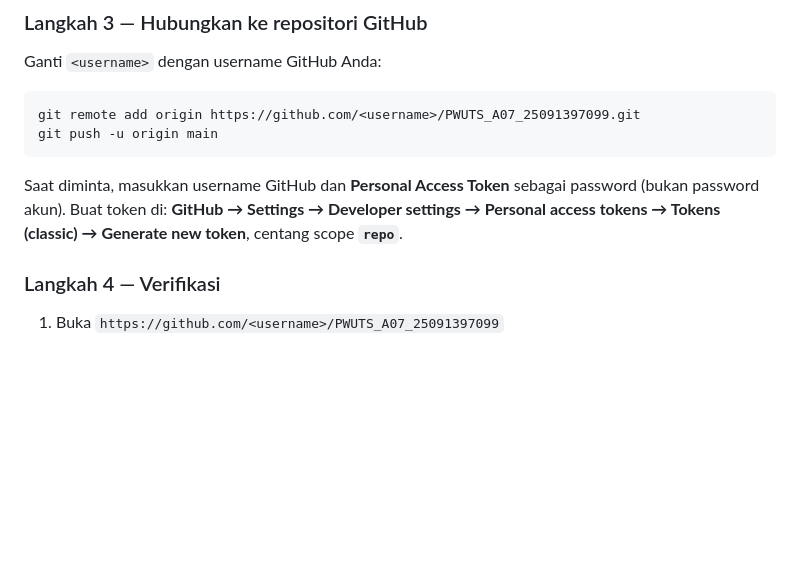
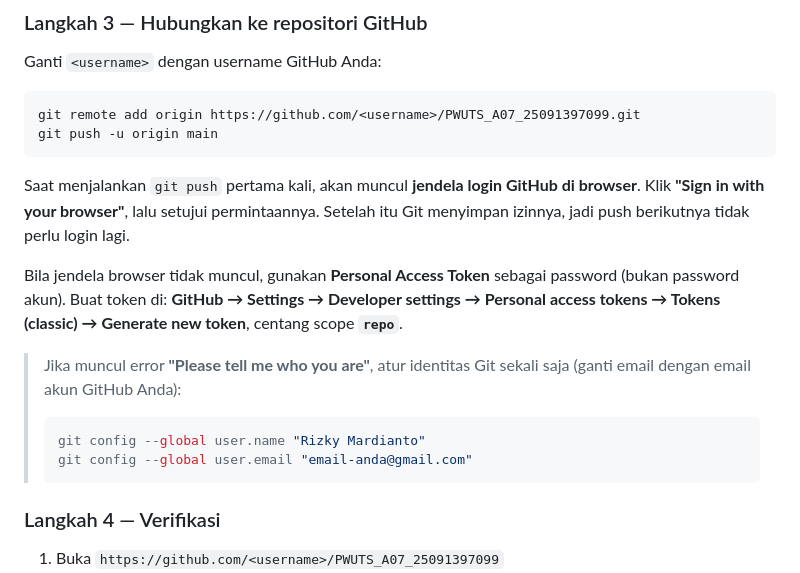
Before and after one commit to rizkymardianto40/PWUTS_C07_25091397099, a Markdown page: README.md, the part around the change. Rendered like a GitHub page; blank space fills up the shorter version.

Commit message:
Perjelas langkah login GitHub pada README

````diff
--- a/README.md
+++ b/README.md
@@ -318,10 +318,22 @@ git remote add origin https://github.com/<username>/PWUTS_A07_25091397099.git
 git push -u origin main
 ```
 
-Saat diminta, masukkan username GitHub dan **Personal Access Token** sebagai
+Saat menjalankan `git push` pertama kali, akan muncul **jendela login GitHub di
+browser**. Klik **"Sign in with your browser"**, lalu setujui permintaannya.
+Setelah itu Git menyimpan izinnya, jadi push berikutnya tidak perlu login lagi.
+
+Bila jendela browser tidak muncul, gunakan **Personal Access Token** sebagai
 password (bukan password akun). Buat token di:
 **GitHub → Settings → Developer settings → Personal access tokens → Tokens
 (classic) → Generate new token**, centang scope **`repo`**.
+
+> Jika muncul error **"Please tell me who you are"**, atur identitas Git sekali
+> saja (ganti email dengan email akun GitHub Anda):
+>
+> ```bash
+> git config --global user.name "Rizky Mardianto"
+> git config --global user.email "email-anda@gmail.com"
+> ```
 
 ### Langkah 4 — Verifikasi
 
````
